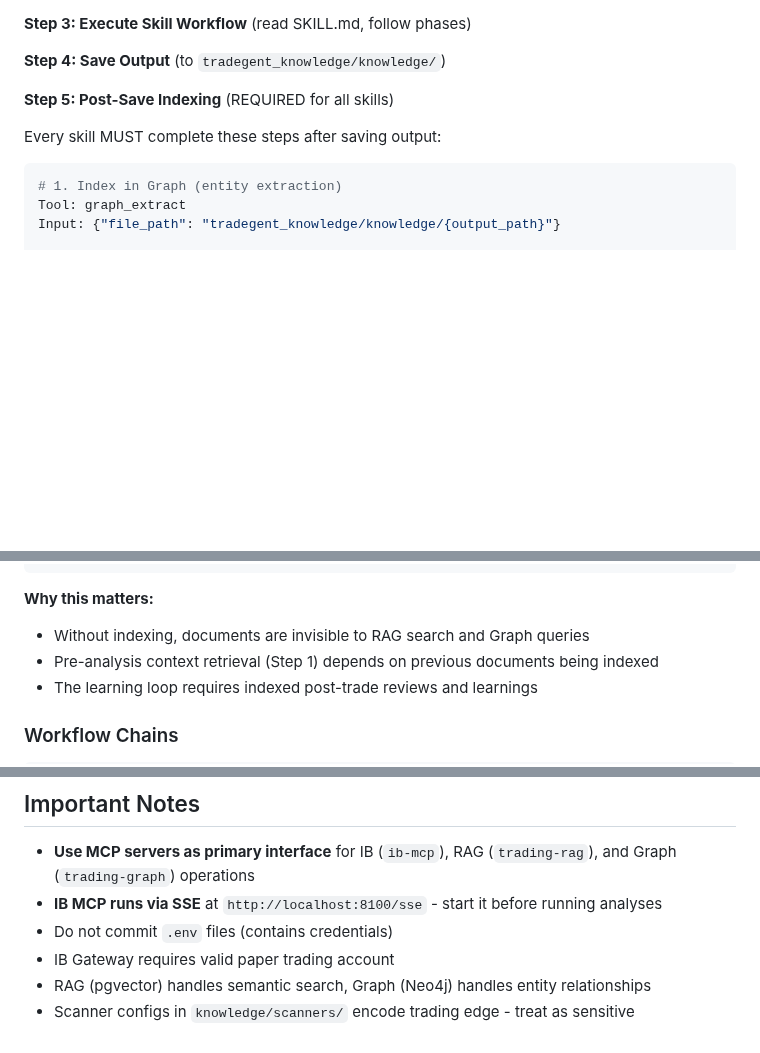
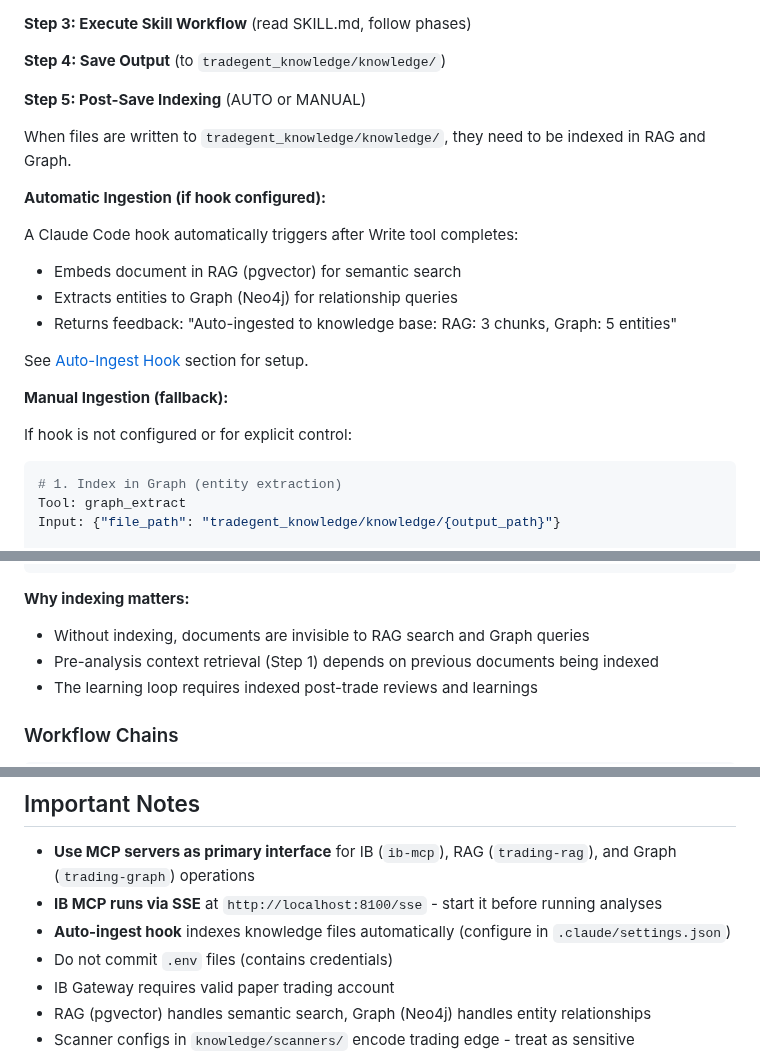
Before and after one commit to vladm3105/TradegentSwarm, a Markdown page: CLAUDE.md, 3 parts joined by grey strips. Rendered like a GitHub page; blank space fills up the shorter version.

````diff
--- a/CLAUDE.md
+++ b/CLAUDE.md
@@ -165,9 +165,22 @@ Input: {"symbol": "NVDA", "duration": "3 M", "bar_size": "1 day"}
 
 **Step 4: Save Output** (to `tradegent_knowledge/knowledge/`)
 
-**Step 5: Post-Save Indexing** (REQUIRED for all skills)
+**Step 5: Post-Save Indexing** (AUTO or MANUAL)
 
-Every skill MUST complete these steps after saving output:
+When files are written to `tradegent_knowledge/knowledge/`, they need to be indexed in RAG and Graph.
+
+**Automatic Ingestion (if hook configured):**
+
+A Claude Code hook automatically triggers after Write tool completes:
+- Embeds document in RAG (pgvector) for semantic search
+- Extracts entities to Graph (Neo4j) for relationship queries
+- Returns feedback: "Auto-ingested to knowledge base: RAG: 3 chunks, Graph: 5 entities"
+
+See [Auto-Ingest Hook](#auto-ingest-hook) section for setup.
+
+**Manual Ingestion (fallback):**
+
+If hook is not configured or for explicit control:
 
 ```yaml
 # 1. Index in Graph (entity extraction)
@@ -188,7 +201,7 @@ Parameters:
   message: "Add {skill_name} for {TICKER}"
 ```
 
-**Why this matters:**
+**Why indexing matters:**
 - Without indexing, documents are invisible to RAG search and Graph queries
 - Pre-analysis context retrieval (Step 1) depends on previous documents being indexed
 - The learning loop requires indexed post-trade reviews and learnings
@@ -1064,6 +1138,7 @@ Host github.com
 
 - **Use MCP servers as primary interface** for IB (`ib-mcp`), RAG (`trading-rag`), and Graph (`trading-graph`) operations
 - **IB MCP runs via SSE** at `http://localhost:8100/sse` - start it before running analyses
+- **Auto-ingest hook** indexes knowledge files automatically (configure in `.claude/settings.json`)
 - Do not commit `.env` files (contains credentials)
 - IB Gateway requires valid paper trading account
 - RAG (pgvector) handles semantic search, Graph (Neo4j) handles entity relationships
````
Also changed, not shown: other parts of CLAUDE.md (+61 -0 lines).
